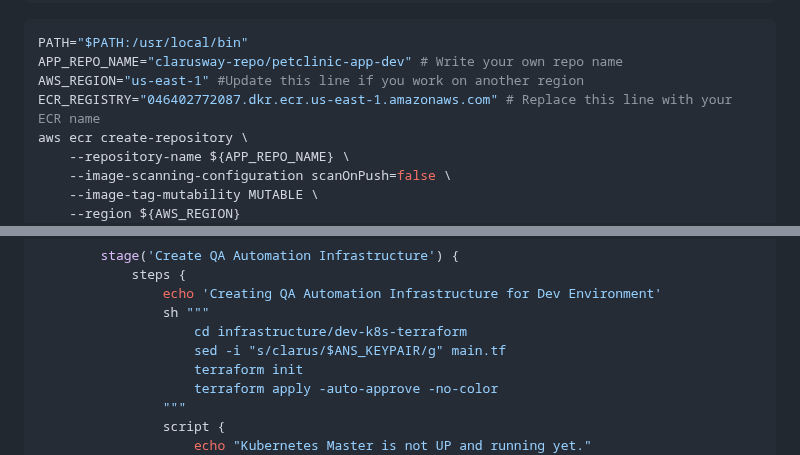
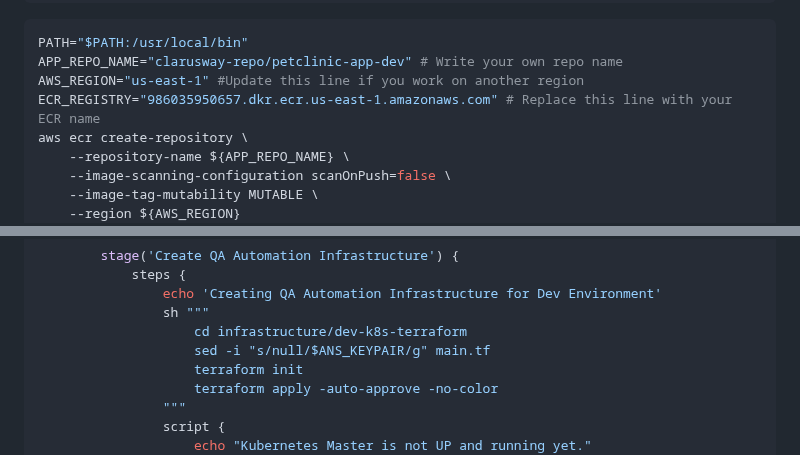
Before and after one commit to demirozman/azure-capstone-microservice, a Markdown page: README.md, 2 parts joined by grey strips. Drawn GitHub-style.

```diff
--- a/README.md
+++ b/README.md
@@ -2184,7 +2184,7 @@ git push --set-upstream origin feature/msp-18
 PATH="$PATH:/usr/local/bin"
 APP_REPO_NAME="clarusway-repo/petclinic-app-dev" # Write your own repo name
 AWS_REGION="us-east-1" #Update this line if you work on another region
-ECR_REGISTRY="046402772087.dkr.ecr.us-east-1.amazonaws.com" # Replace this line with your ECR name
+ECR_REGISTRY="986035950657.dkr.ecr.us-east-1.amazonaws.com" # Replace this line with your ECR name
 aws ecr create-repository \
     --repository-name ${APP_REPO_NAME} \
     --image-scanning-configuration scanOnPush=false \
@@ -2424,7 +2424,7 @@ pipeline {
                 echo 'Creating QA Automation Infrastructure for Dev Environment'
                 sh """
                     cd infrastructure/dev-k8s-terraform
-                    sed -i "s/clarus/$ANS_KEYPAIR/g" main.tf
+                    sed -i "s/null/$ANS_KEYPAIR/g" main.tf
                     terraform init
                     terraform apply -auto-approve -no-color
                 """
```
